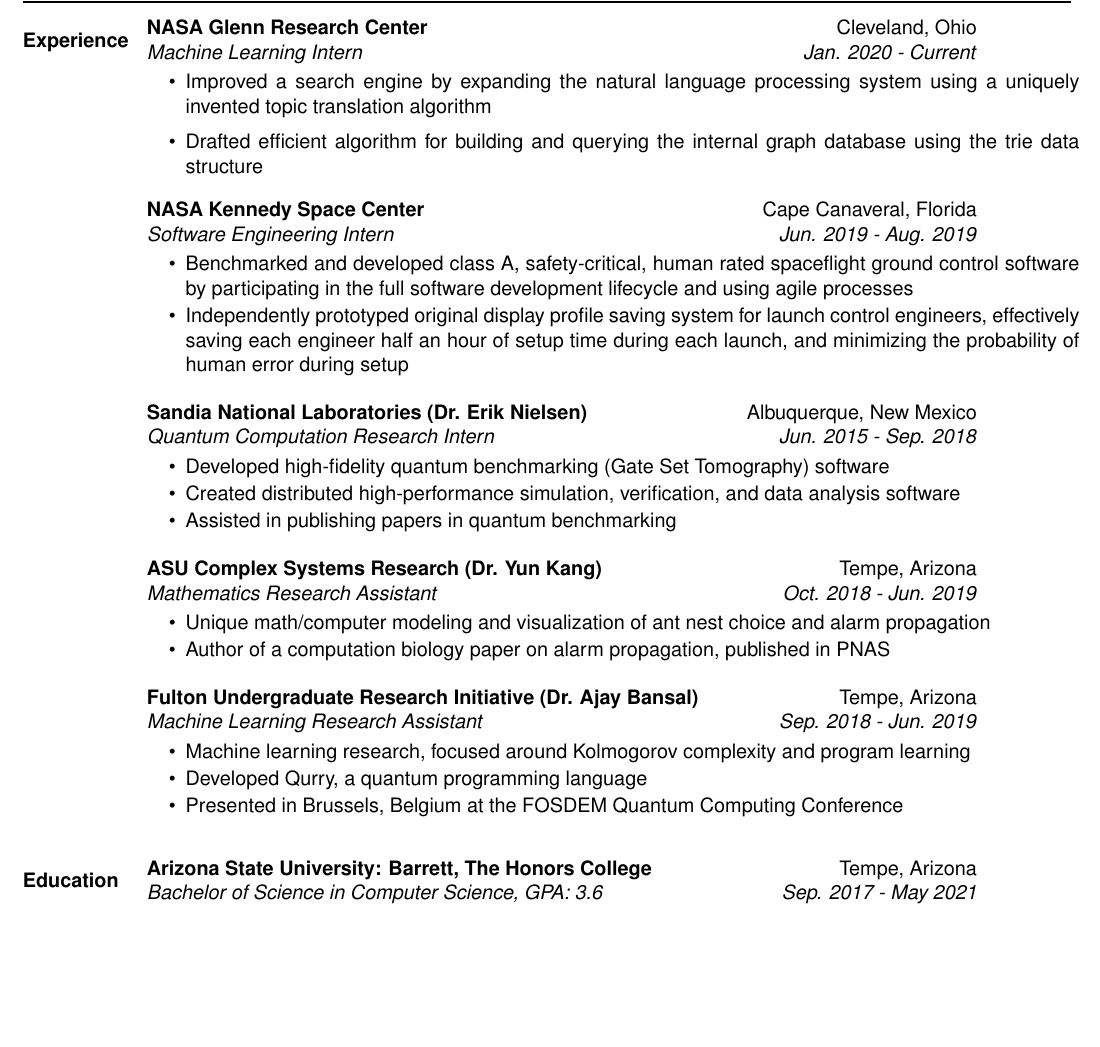
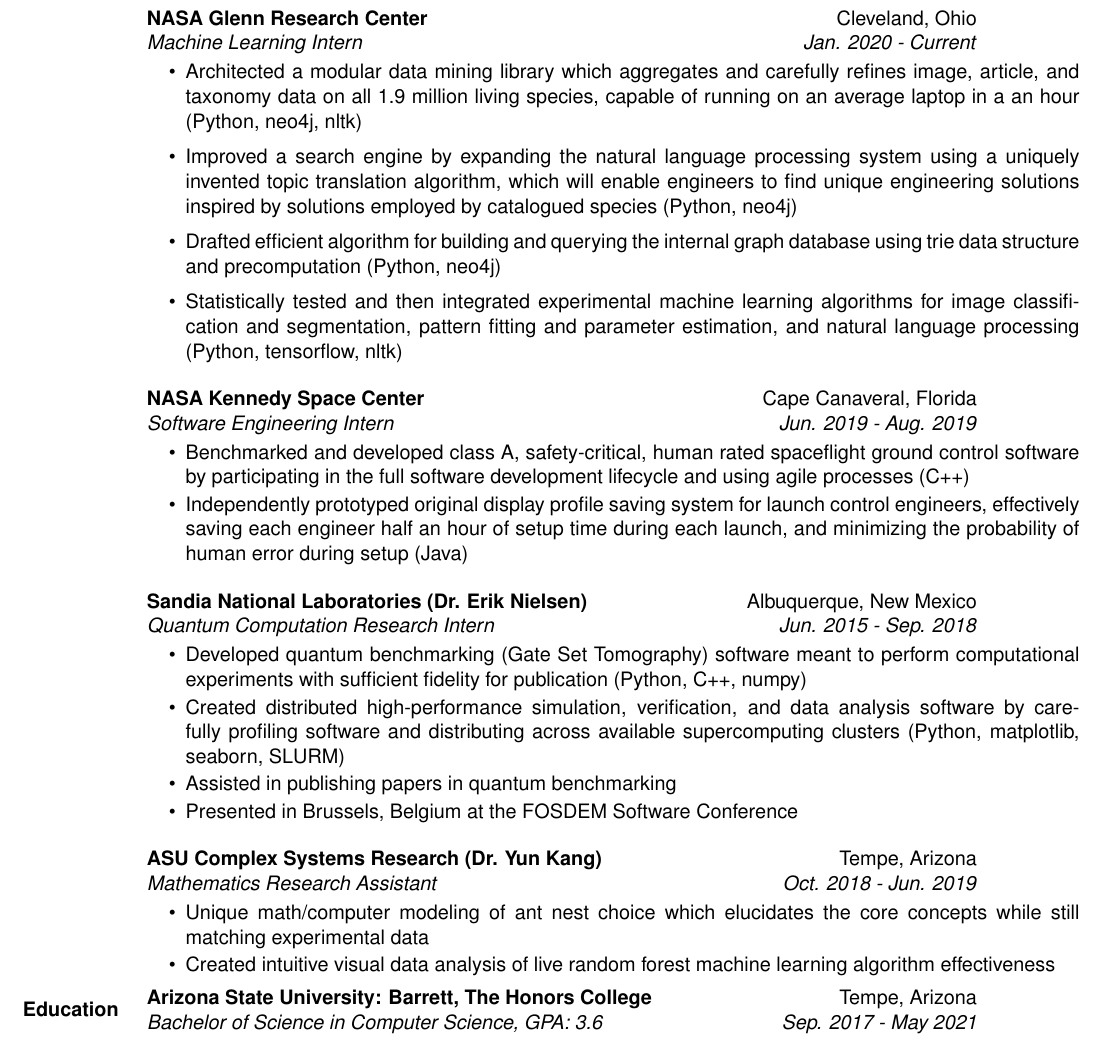
Before and after one commit to LSaldyt/curriculum-vitae, a LaTeX document (base.tex): part of the page, cut so that both start at the same text, the shorter picture padded with empty space. Compiled offline with pdfLaTeX.

Commit message:
Updates from Overleaf

```diff
--- a/base.tex
+++ b/base.tex
@@ -20,45 +20,38 @@
 \newline
     \ressection{Experience}
     {
-     \item
+     %\item
+    \vspace{0.1in}
      \ressubheading{NASA Glenn Research Center}{Cleveland, Ohio}{Machine Learning Intern}{Jan. 2020 - Current}
  	\begin{itemize}
- 		% \resitem{Architected a machine learning tool which aggregates a database used for biomimetic aerospace system design}
-        \resitem{Improved a search engine by expanding the natural language processing system using a uniquely invented topic translation algorithm}
-        \resitem{Drafted efficient algorithm for building and querying the internal graph database using the trie data structure}
- 		% \resitem{Implemented data mining and machine learning algorithms for collecting and processing information on the web into graph database entries (including image classification and segmentation)}
+ 		\resitem{Architected a modular data mining library which aggregates and carefully refines image, article, and taxonomy data on all 1.9 million living species, capable of running on an average laptop in a an hour (Python, neo4j, nltk)}
+        \resitem{Improved a search engine by expanding the natural language processing system using a uniquely invented topic translation algorithm, which will enable engineers to find unique engineering solutions inspired by solutions employed by catalogued species (Python, neo4j)}
+        \resitem{Drafted efficient algorithm for building and querying the internal graph database using trie data structure and precomputation (Python, neo4j)}
+        \resitem{Statistically tested and then integrated experimental machine learning algorithms for image classification and segmentation, pattern fitting and parameter estimation, and natural language processing (Python, tensorflow, nltk)}
  	\end{itemize}
     \vspace{0.1in}
     \ressubheading{NASA Kennedy Space Center}{Cape Canaveral, Florida}{Software Engineering Intern}{Jun. 2019 - Aug. 2019}
         \begin{itemize}
             \setlength\itemsep{0em}
-            \resitem{Benchmarked and developed class A, safety-critical, human rated spaceflight ground control software by participating in the full software development lifecycle and using agile processes}
-            \resitem{Independently prototyped original display profile saving system for launch control engineers, effectively saving each engineer half an hour of setup time during each launch, and minimizing the probability of human error during setup}
+            \resitem{Benchmarked and developed class A, safety-critical, human rated spaceflight ground control software by participating in the full software development lifecycle and using agile processes (C++)}
+            \resitem{Independently prototyped original display profile saving system for launch control engineers, effectively saving each engineer half an hour of setup time during each launch, and minimizing the probability of human error during setup (Java)}
         \end{itemize}
         \vspace{0.1in}
         \ressubheading{Sandia National Laboratories (Dr. Erik Nielsen)}{Albuquerque, New Mexico}{Quantum Computation Research Intern}{Jun. 2015 - Sep. 2018}
         \begin{itemize}
             \setlength\itemsep{0em}
-            \resitem{Developed high-fidelity quantum benchmarking (Gate Set Tomography) software}
-            \resitem{Created distributed high-performance simulation, verification, and data analysis software}
+            \resitem{Developed quantum benchmarking (Gate Set Tomography) software meant to perform computational experiments with sufficient fidelity for publication (Python, C++, numpy)}
+            \resitem{Created distributed high-performance simulation, verification, and data analysis software by carefully profiling software and distributing across available supercomputing clusters (Python, matplotlib, seaborn, SLURM)}
             \resitem{Assisted in publishing papers in quantum benchmarking}
+            \resitem{Presented in Brussels, Belgium at the FOSDEM Software Conference}
         \end{itemize}
         \vspace{0.1in}
         \ressubheading{ASU Complex Systems Research (Dr. Yun Kang)}{Tempe, Arizona}{Mathematics Research Assistant}{Oct. 2018 - Jun. 2019}
         \begin{itemize}
             \setlength\itemsep{0em}
-            \resitem{Unique math/computer modeling and visualization of ant nest choice and alarm propagation}
-            \resitem{Author of a computation biology paper on alarm propagation, published in PNAS}
+            \resitem{Unique math/computer modeling of ant nest choice which elucidates the core concepts while still matching experimental data}
+            \resitem{Created intuitive visual data analysis of live random forest machine learning algorithm effectiveness}
         \end{itemize}
-        \vspace{0.1in}
-         \ressubheading{Fulton Undergraduate Research Initiative (Dr. Ajay Bansal)}{Tempe, Arizona}{Machine Learning Research Assistant}{Sep. 2018 - Jun. 2019}
-        \begin{itemize}
-            \setlength\itemsep{0em}
-            \resitem{Machine learning research, focused around Kolmogorov complexity and program learning}
-            \resitem{Developed Qurry, a quantum programming language}
-            \resitem{Presented in Brussels, Belgium at the FOSDEM Quantum Computing Conference}
-        \end{itemize}
-        \vspace{0.1in}
         }
     \newline
             \ressection{Education}{
```
